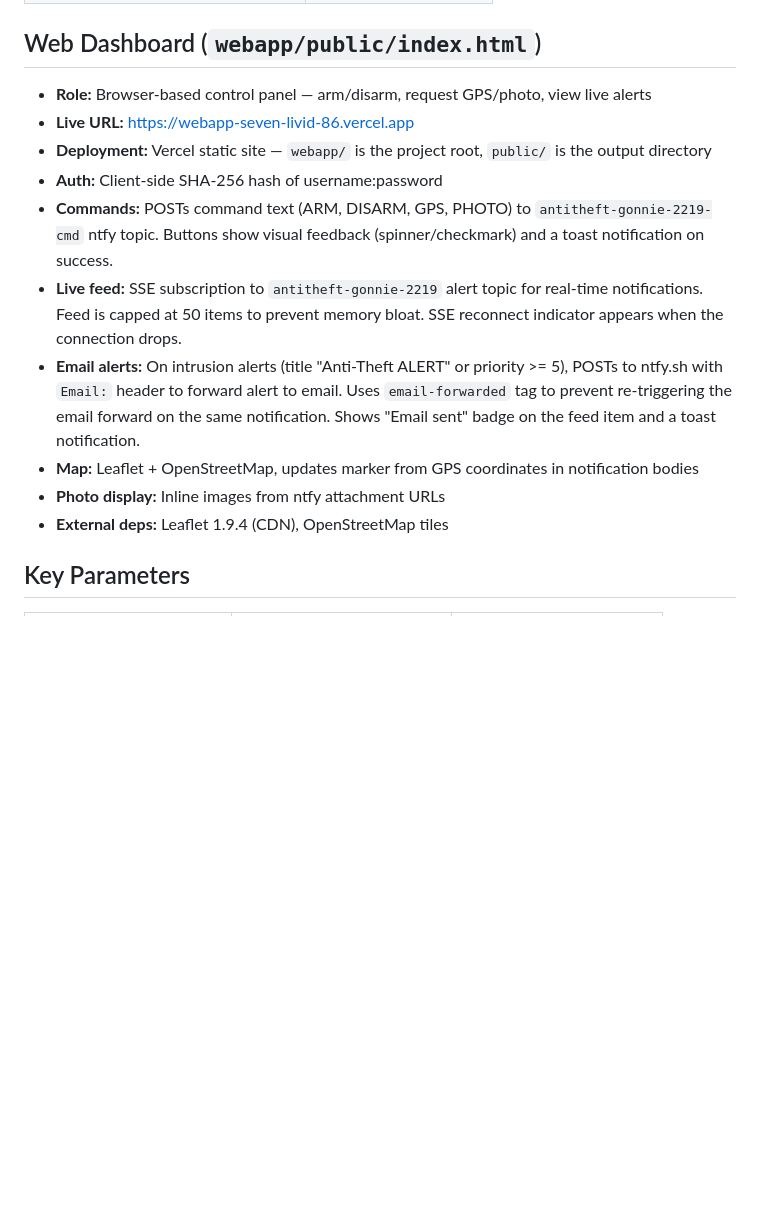
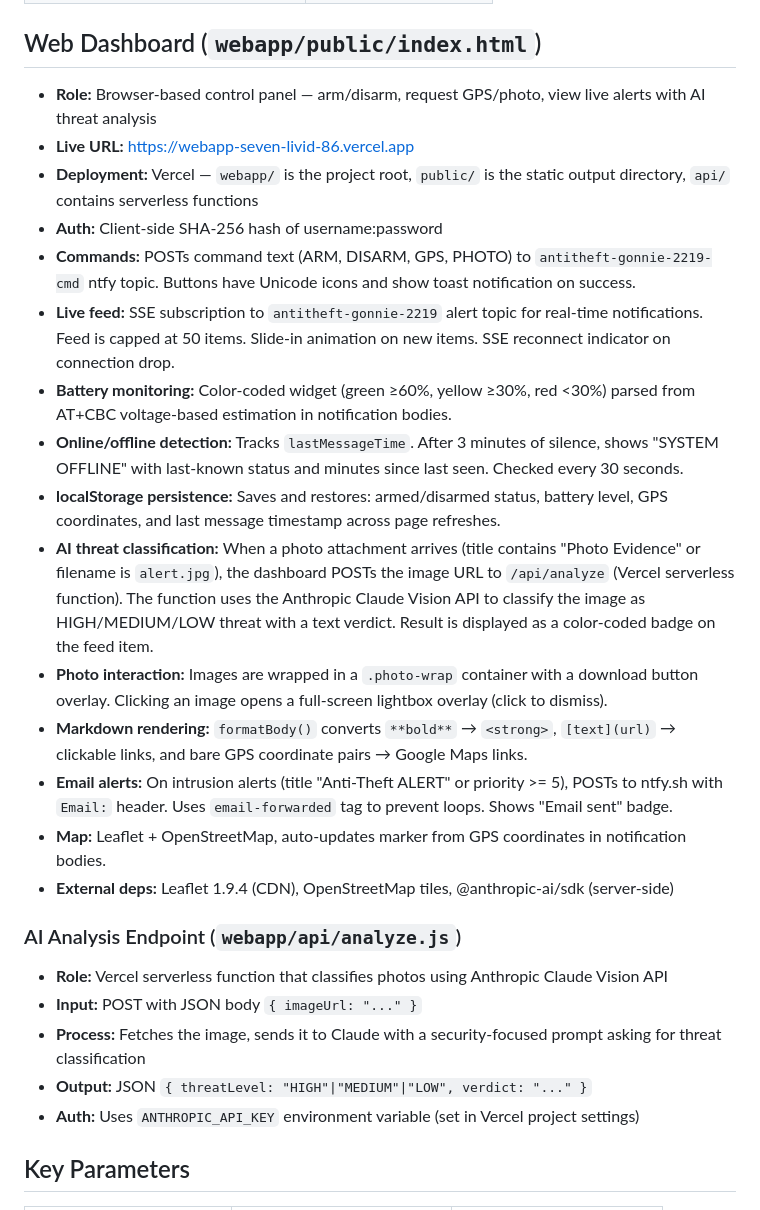
Before and after one commit to Gonnie2219/AI-Anti-Theft-System-CAV, a Markdown page: ARCHITECTURE.md, the part around the change. GitHub-like rendering; blank space fills up the shorter version.

```diff
--- a/ARCHITECTURE.md
+++ b/ARCHITECTURE.md
@@ -79,16 +79,28 @@ Three-board ESP32 system that detects intrusion (vibration/door sensor), capture
 | `CAM_ERROR: ...` | Error |
 
 ## Web Dashboard (`webapp/public/index.html`)
-- **Role:** Browser-based control panel — arm/disarm, request GPS/photo, view live alerts
+- **Role:** Browser-based control panel — arm/disarm, request GPS/photo, view live alerts with AI threat analysis
 - **Live URL:** https://webapp-seven-livid-86.vercel.app
-- **Deployment:** Vercel static site — `webapp/` is the project root, `public/` is the output directory
+- **Deployment:** Vercel — `webapp/` is the project root, `public/` is the static output directory, `api/` contains serverless functions
 - **Auth:** Client-side SHA-256 hash of username:password
-- **Commands:** POSTs command text (ARM, DISARM, GPS, PHOTO) to `antitheft-gonnie-2219-cmd` ntfy topic. Buttons show visual feedback (spinner/checkmark) and a toast notification on success.
-- **Live feed:** SSE subscription to `antitheft-gonnie-2219` alert topic for real-time notifications. Feed is capped at 50 items to prevent memory bloat. SSE reconnect indicator appears when the connection drops.
-- **Email alerts:** On intrusion alerts (title "Anti-Theft ALERT" or priority >= 5), POSTs to ntfy.sh with `Email:` header to forward alert to email. Uses `email-forwarded` tag to prevent re-triggering the email forward on the same notification. Shows "Email sent" badge on the feed item and a toast notification.
-- **Map:** Leaflet + OpenStreetMap, updates marker from GPS coordinates in notification bodies
-- **Photo display:** Inline images from ntfy attachment URLs
-- **External deps:** Leaflet 1.9.4 (CDN), OpenStreetMap tiles
+- **Commands:** POSTs command text (ARM, DISARM, GPS, PHOTO) to `antitheft-gonnie-2219-cmd` ntfy topic. Buttons have Unicode icons and show toast notification on success.
+- **Live feed:** SSE subscription to `antitheft-gonnie-2219` alert topic for real-time notifications. Feed is capped at 50 items. Slide-in animation on new items. SSE reconnect indicator on connection drop.
+- **Battery monitoring:** Color-coded widget (green ≥60%, yellow ≥30%, red <30%) parsed from AT+CBC voltage-based estimation in notification bodies.
+- **Online/offline detection:** Tracks `lastMessageTime`. After 3 minutes of silence, shows "SYSTEM OFFLINE" with last-known status and minutes since last seen. Checked every 30 seconds.
+- **localStorage persistence:** Saves and restores: armed/disarmed status, battery level, GPS coordinates, and last message timestamp across page refreshes.
+- **AI threat classification:** When a photo attachment arrives (title contains "Photo Evidence" or filename is `alert.jpg`), the dashboard POSTs the image URL to `/api/analyze` (Vercel serverless function). The function uses the Anthropic Claude Vision API to classify the image as HIGH/MEDIUM/LOW threat with a text verdict. Result is displayed as a color-coded badge on the feed item.
+- **Photo interaction:** Images are wrapped in a `.photo-wrap` container with a download button overlay. Clicking an image opens a full-screen lightbox overlay (click to dismiss).
+- **Markdown rendering:** `formatBody()` converts `**bold**` → `<strong>`, `[text](url)` → clickable links, and bare GPS coordinate pairs → Google Maps links.
+- **Email alerts:** On intrusion alerts (title "Anti-Theft ALERT" or priority >= 5), POSTs to ntfy.sh with `Email:` header. Uses `email-forwarded` tag to prevent loops. Shows "Email sent" badge.
+- **Map:** Leaflet + OpenStreetMap, auto-updates marker from GPS coordinates in notification bodies.
+- **External deps:** Leaflet 1.9.4 (CDN), OpenStreetMap tiles, @anthropic-ai/sdk (server-side)
+
+### AI Analysis Endpoint (`webapp/api/analyze.js`)
+- **Role:** Vercel serverless function that classifies photos using Anthropic Claude Vision API
+- **Input:** POST with JSON body `{ imageUrl: "..." }`
+- **Process:** Fetches the image, sends it to Claude with a security-focused prompt asking for threat classification
+- **Output:** JSON `{ threatLevel: "HIGH"|"MEDIUM"|"LOW", verdict: "..." }`
+- **Auth:** Uses `ANTHROPIC_API_KEY` environment variable (set in Vercel project settings)
 
 ## Key Parameters
 | Parameter | Value | Location |
```
Also changed, not shown: README.md (+13 -6 lines), docs/ARCHITECTURE.md (+20 -8 lines).
